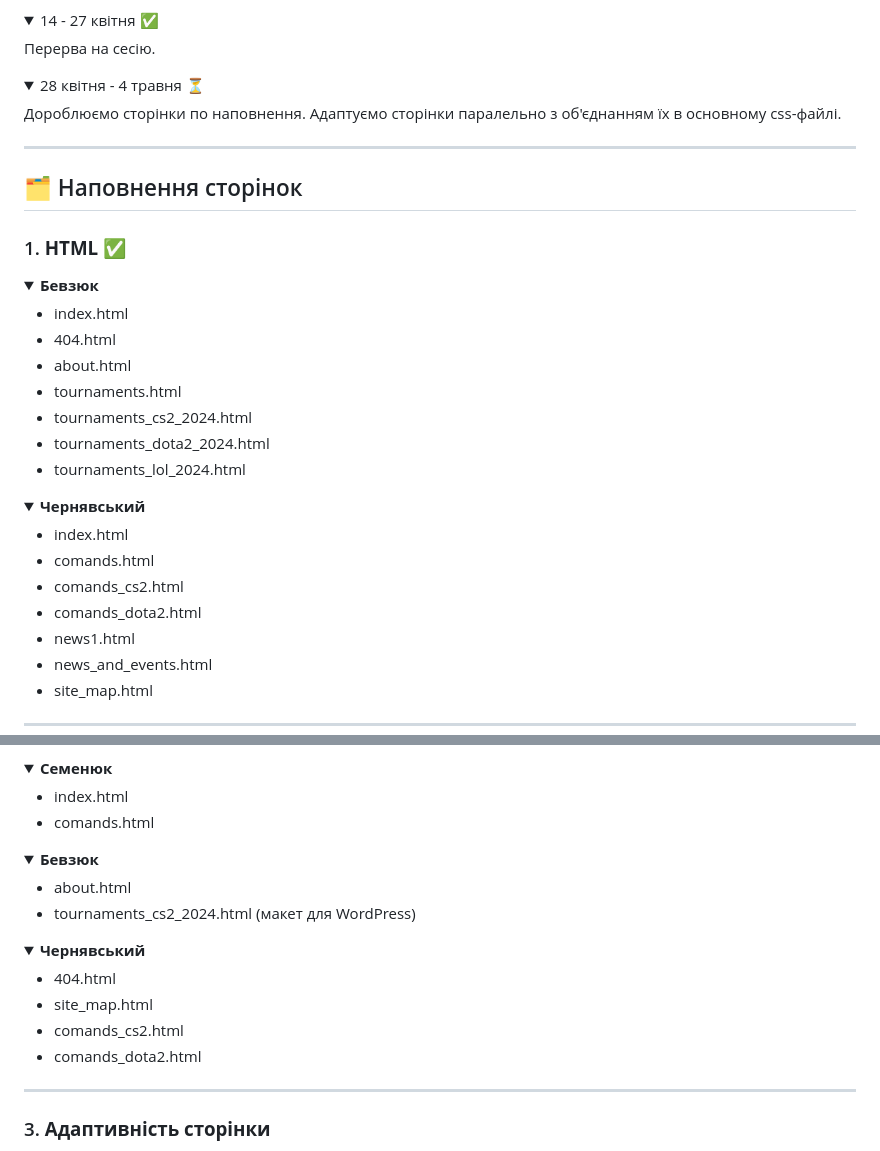
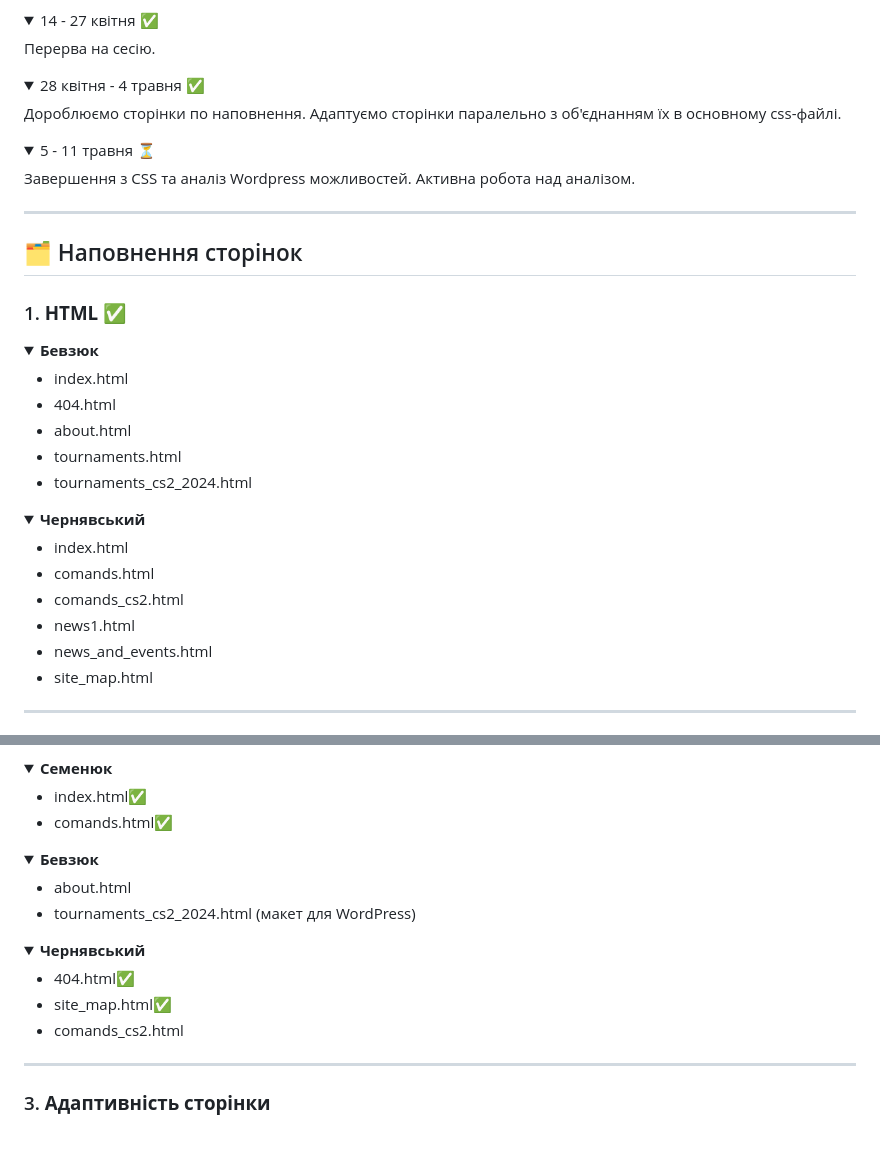
Before and after one commit to Bevziuk2005/KROK-Game-site, a Markdown page: README.md, 2 parts joined by grey strips. Drawn GitHub-style; folded sections open.

```diff
--- a/README.md
+++ b/README.md
@@ -60,8 +60,13 @@
 </details>
 
 <details>
-  <summary>28 квітня - 4 травня ⏳</summary>
+  <summary>28 квітня - 4 травня ✅ </summary>
   Дороблюємо сторінки по наповнення. Адаптуємо сторінки паралельно з об'єднанням їх в основному css-файлі.
+</details>
+
+<details>
+  <summary>5 - 11 травня ⏳</summary>
+  Завершення з CSS та аналіз Wordpress можливостей. Активна робота над аналізом.
 </details>
 
 ---
@@ -78,8 +83,6 @@
 - about.html
 - tournaments.html
 - tournaments_cs2_2024.html
-- tournaments_dota2_2024.html
-- tournaments_lol_2024.html
 
 </details>
 
@@ -89,7 +92,6 @@
 - index.html
 - comands.html
 - comands_cs2.html
-- comands_dota2.html
 - news1.html
 - news_and_events.html
 - site_map.html
@@ -113,8 +115,8 @@
 <details>
   <summary><b>Семенюк</b></summary>
 
-- index.html
-- comands.html
+- index.html✅
+- comands.html✅
 
 </details>
 
@@ -129,10 +131,9 @@
 <details>
   <summary><b>Чернявський</b></summary>
 
-- 404.html
-- site_map.html
+- 404.html✅
+- site_map.html✅
 - comands_cs2.html
-- comands_dota2.html
 
 </details>
 
```
